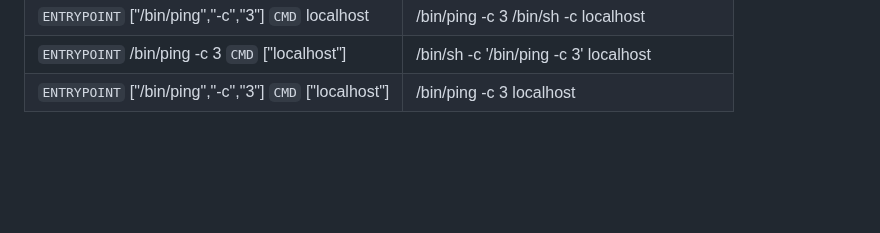
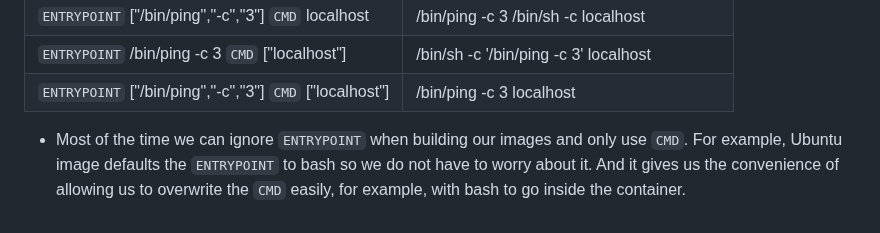
Before and after one commit to Eenrics/Helsinki_DevOps_with_Docker, a Markdown page: notes.md, the part around the change. Rendered like a GitHub page; blank space fills up the shorter version.

Commit message:
extra noets

```diff
--- a/notes.md
+++ b/notes.md
@@ -99,3 +99,5 @@ $ docker diff zen_rosalind
 |`ENTRYPOINT`  ["/bin/ping","-c","3"] `CMD` localhost  |  /bin/ping -c 3 /bin/sh -c localhost  |
 |`ENTRYPOINT`  /bin/ping -c 3 `CMD`  ["localhost"]  |  /bin/sh -c '/bin/ping -c 3' localhost  |
 |`ENTRYPOINT` ["/bin/ping","-c","3"] `CMD`  ["localhost"]  |  /bin/ping -c 3 localhost  |
+
+- Most of the time we can ignore `ENTRYPOINT` when building our images and only use `CMD`. For example, Ubuntu image defaults the `ENTRYPOINT` to bash so we do not have to worry about it. And it gives us the convenience of allowing us to overwrite the `CMD` easily, for example, with bash to go inside the container.
```
